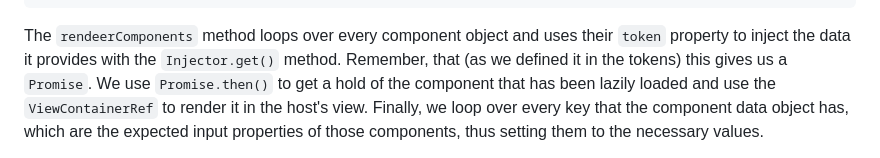
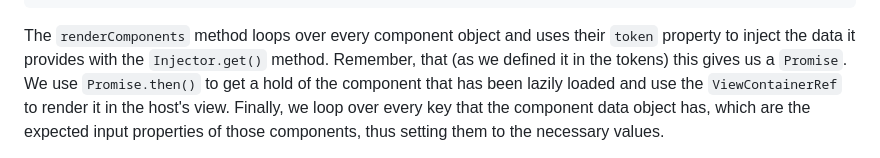
Before and after one commit to CondensedMilk7/pridontetradze.com, a Markdown page: src/blog/facade.md, the part around the change. GitHub-like rendering.

Commit message:
fix typo

````diff
--- a/src/blog/facade.md
+++ b/src/blog/facade.md
@@ -343,7 +343,7 @@ export class AppComponent implements OnInit {
 }
 ```
 
-The `rendeerComponents` method loops over every component object and uses their `token` property
+The `renderComponents` method loops over every component object and uses their `token` property
 to inject the data it provides with the `Injector.get()` method.
 Remember, that (as we defined it in the tokens) this gives us a `Promise`.
 We use `Promise.then()` to get a hold of the component that has been lazily loaded
````
